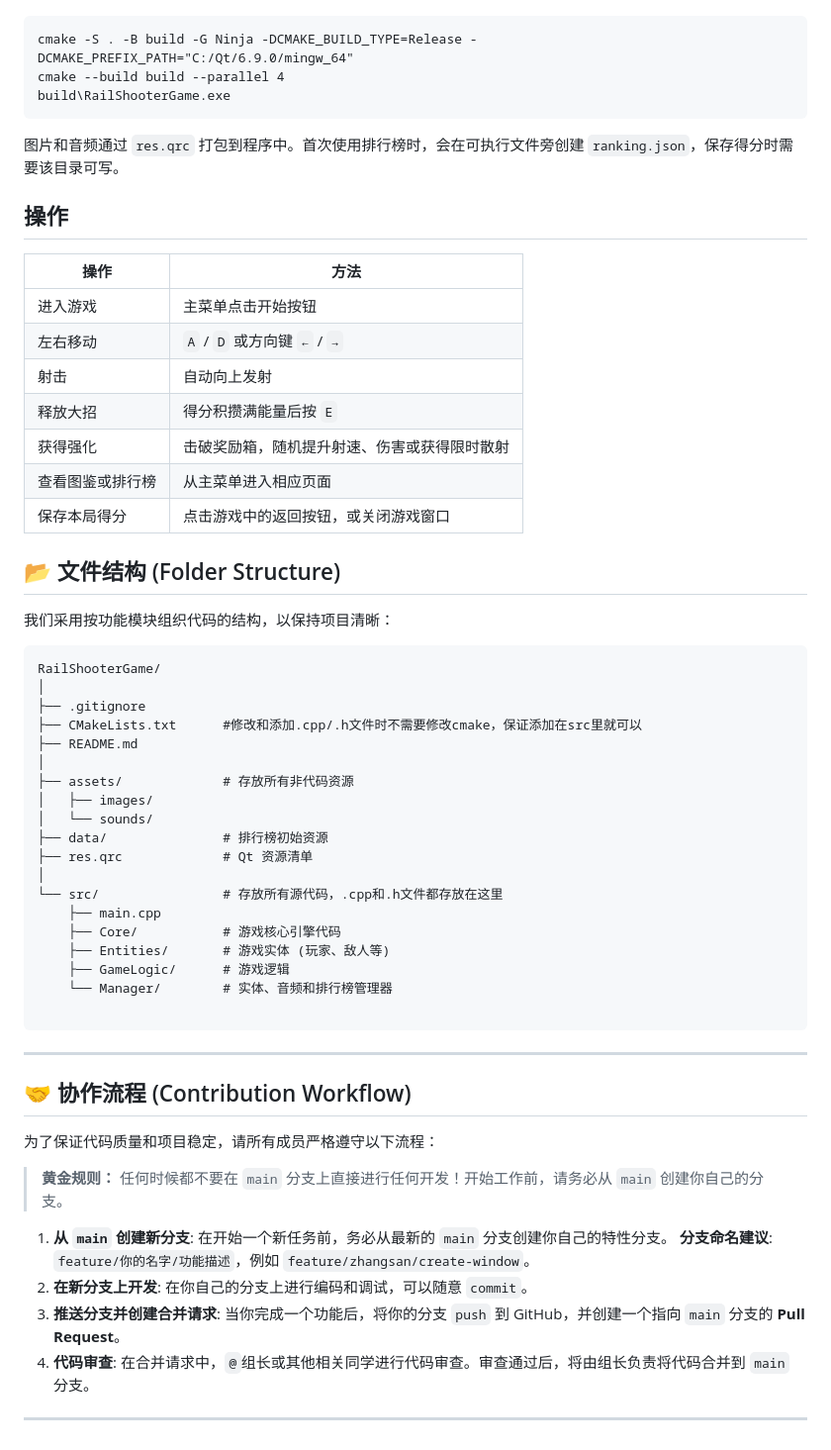
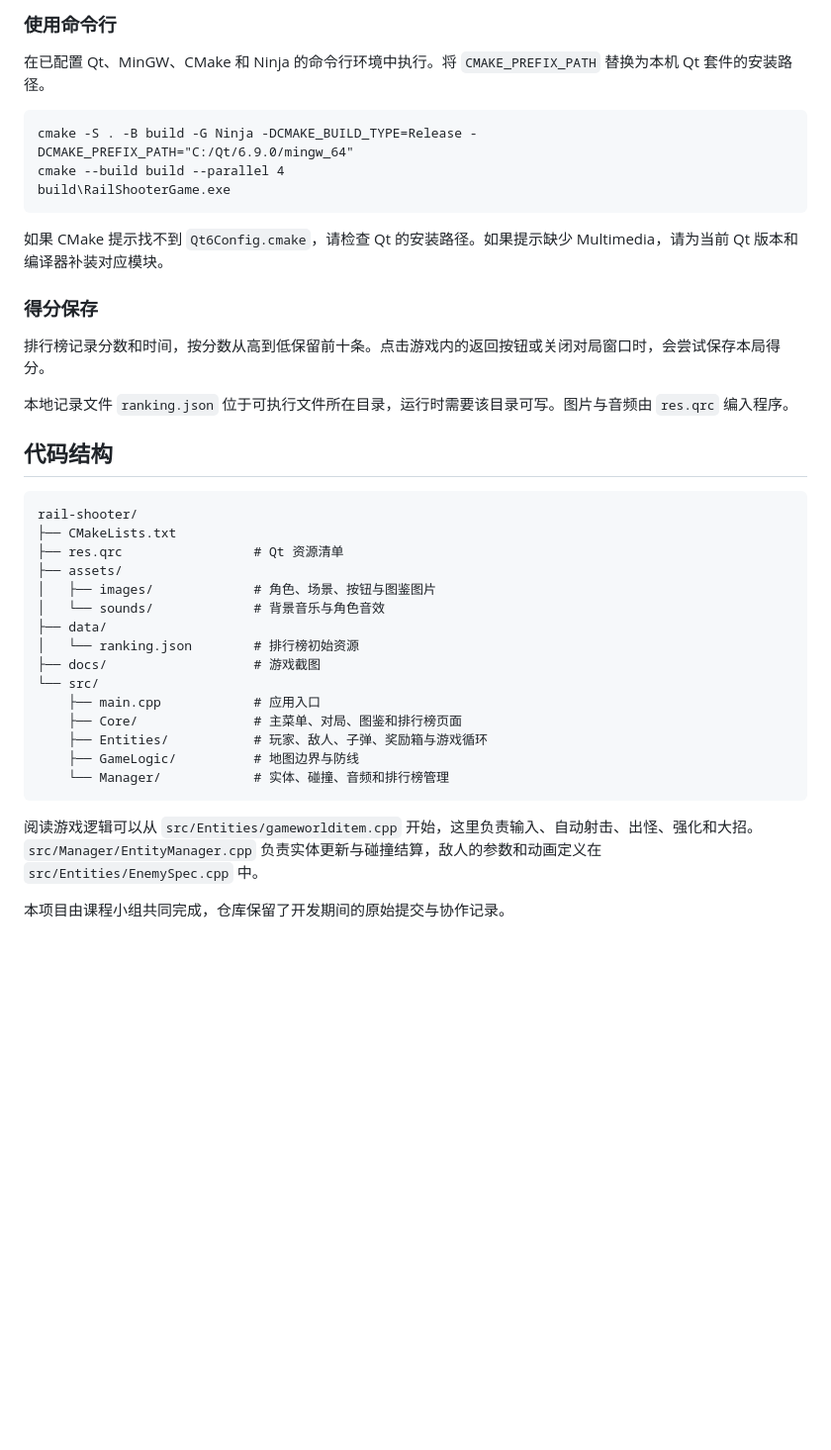
Before and after one commit to EternalSpace131/rail-shooter, a Markdown page: README.md, the part around one of its changes. Shown at 99% size. Rendered like a GitHub page; blank space fills up the shorter version.

````diff
--- a/README.md
+++ b/README.md
@@ -14,3 +57,6 @@
+### 使用命令行
+
+在已配置 Qt、MinGW、CMake 和 Ninja 的命令行环境中执行。将 `CMAKE_PREFIX_PATH` 替换为本机 Qt 套件的安装路径。
 
 ```bat
 cmake -S . -B build -G Ninja -DCMAKE_BUILD_TYPE=Release -DCMAKE_PREFIX_PATH="C:/Qt/6.9.0/mingw_64"
@@ -18,60 +64,34 @@ cmake --build build --parallel 4
 build\RailShooterGame.exe
 ```
 
-图片和音频通过 `res.qrc` 打包到程序中。首次使用排行榜时，会在可执行文件旁创建 `ranking.json`，保存得分时需要该目录可写。
+如果 CMake 提示找不到 `Qt6Config.cmake`，请检查 Qt 的安装路径。如果提示缺少 Multimedia，请为当前 Qt 版本和编译器补装对应模块。
 
-## 操作
+### 得分保存
 
-| 操作 | 方法 |
-| --- | --- |
-| 进入游戏 | 主菜单点击开始按钮 |
-| 左右移动 | `A` / `D` 或方向键 `←` / `→` |
-| 射击 | 自动向上发射 |
-| 释放大招 | 得分积攒满能量后按 `E` |
-| 获得强化 | 击破奖励箱，随机提升射速、伤害或获得限时散射 |
-| 查看图鉴或排行榜 | 从主菜单进入相应页面 |
-| 保存本局得分 | 点击游戏中的返回按钮，或关闭游戏窗口 |
+排行榜记录分数和时间，按分数从高到低保留前十条。点击游戏内的返回按钮或关闭对局窗口时，会尝试保存本局得分。
 
+本地记录文件 `ranking.json` 位于可执行文件所在目录，运行时需要该目录可写。图片与音频由 `res.qrc` 编入程序。
 
-## 📂 文件结构 (Folder Structure)
-
-我们采用按功能模块组织代码的结构，以保持项目清晰：
+## 代码结构
 
 ```text
-RailShooterGame/
-│
-├── .gitignore
-├── CMakeLists.txt      #修改和添加.cpp/.h文件时不需要修改cmake，保证添加在src里就可以
-├── README.md
-│
-├── assets/             # 存放所有非代码资源
-│   ├── images/
-│   └── sounds/
-├── data/               # 排行榜初始资源
-├── res.qrc             # Qt 资源清单
-│
-└── src/                # 存放所有源代码，.cpp和.h文件都存放在这里
-    ├── main.cpp
-    ├── Core/           # 游戏核心引擎代码
-    ├── Entities/       # 游戏实体 (玩家、敌人等)
-    ├── GameLogic/      # 游戏逻辑
-    └── Manager/        # 实体、音频和排行榜管理器
-
+rail-shooter/
+├── CMakeLists.txt
+├── res.qrc                 # Qt 资源清单
+├── assets/
+│   ├── images/             # 角色、场景、按钮与图鉴图片
+│   └── sounds/             # 背景音乐与角色音效
+├── data/
+│   └── ranking.json        # 排行榜初始资源
+├── docs/                   # 游戏截图
+└── src/
+    ├── main.cpp            # 应用入口
+    ├── Core/               # 主菜单、对局、图鉴和排行榜页面
+    ├── Entities/           # 玩家、敌人、子弹、奖励箱与游戏循环
+    ├── GameLogic/          # 地图边界与防线
+    └── Manager/            # 实体、碰撞、音频和排行榜管理
 ```
 
----
+阅读游戏逻辑可以从 `src/Entities/gameworlditem.cpp` 开始，这里负责输入、自动射击、出怪、强化和大招。`src/Manager/EntityManager.cpp` 负责实体更新与碰撞结算，敌人的参数和动画定义在 `src/Entities/EnemySpec.cpp` 中。
 
-## 🤝 协作流程 (Contribution Workflow)
-
-为了保证代码质量和项目稳定，请所有成员严格遵守以下流程：
-
-> **黄金规则：** 任何时候都不要在 `main` 分支上直接进行任何开发！开始工作前，请务必从 `main` 创建你自己的分支。
-
-1.  **从 `main` 创建新分支**: 在开始一个新任务前，务必从最新的 `main` 分支创建你自己的特性分支。
-    **分支命名建议**: `feature/你的名字/功能描述`，例如 `feature/zhangsan/create-window`。
-2.  **在新分支上开发**: 在你自己的分支上进行编码和调试，可以随意 `commit`。
-3.  **推送分支并创建合并请求**: 当你完成一个功能后，将你的分支 `push` 到 GitHub，并创建一个指向 `main` 分支的 **Pull Request**。
-4.  **代码审查**: 在合并请求中，`@`组长或其他相关同学进行代码审查。审查通过后，将由组长负责将代码合并到 `main` 分支。
-
-
----
+本项目由课程小组共同完成，仓库保留了开发期间的原始提交与协作记录。
````
Also changed, not shown: other parts of README.md (+49 -6 lines), docs/gameplay.png (added), docs/menu.png (added).
